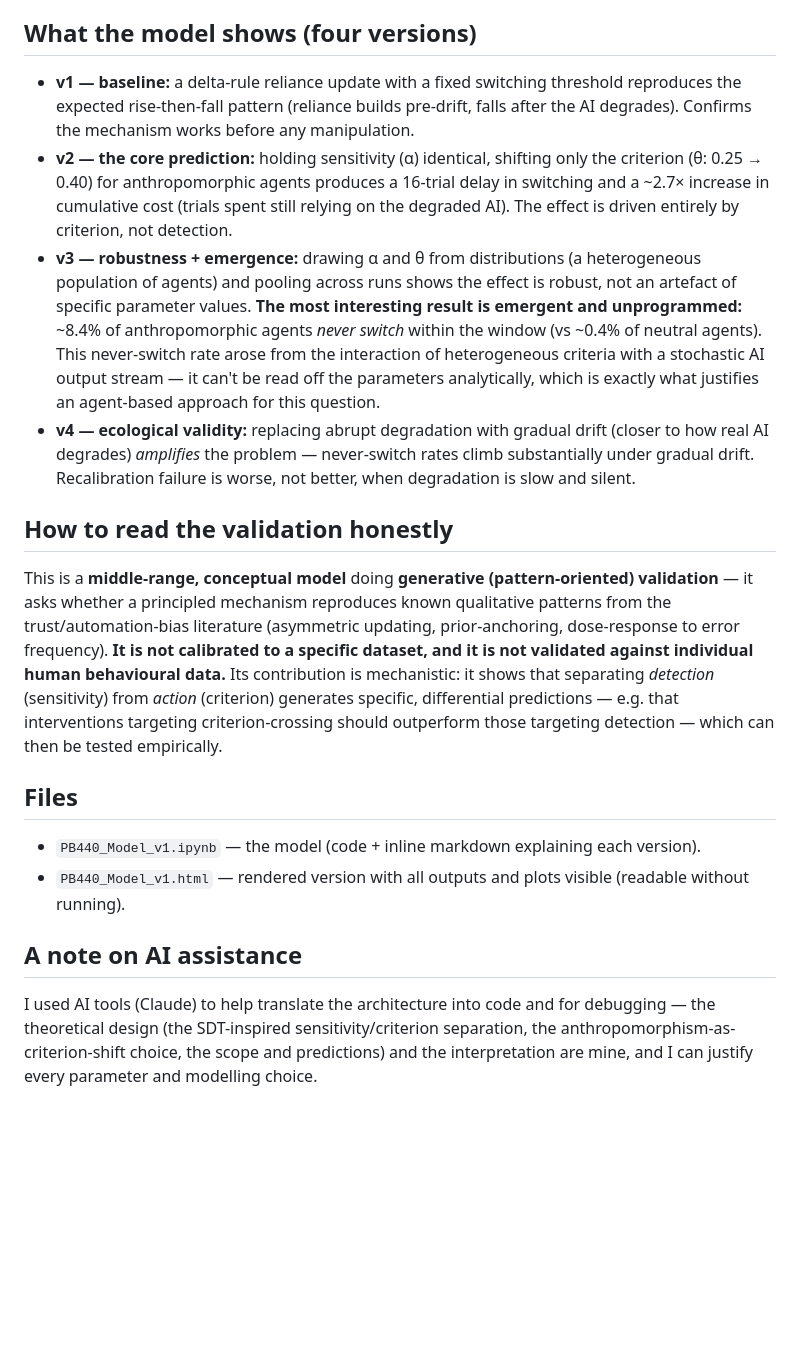
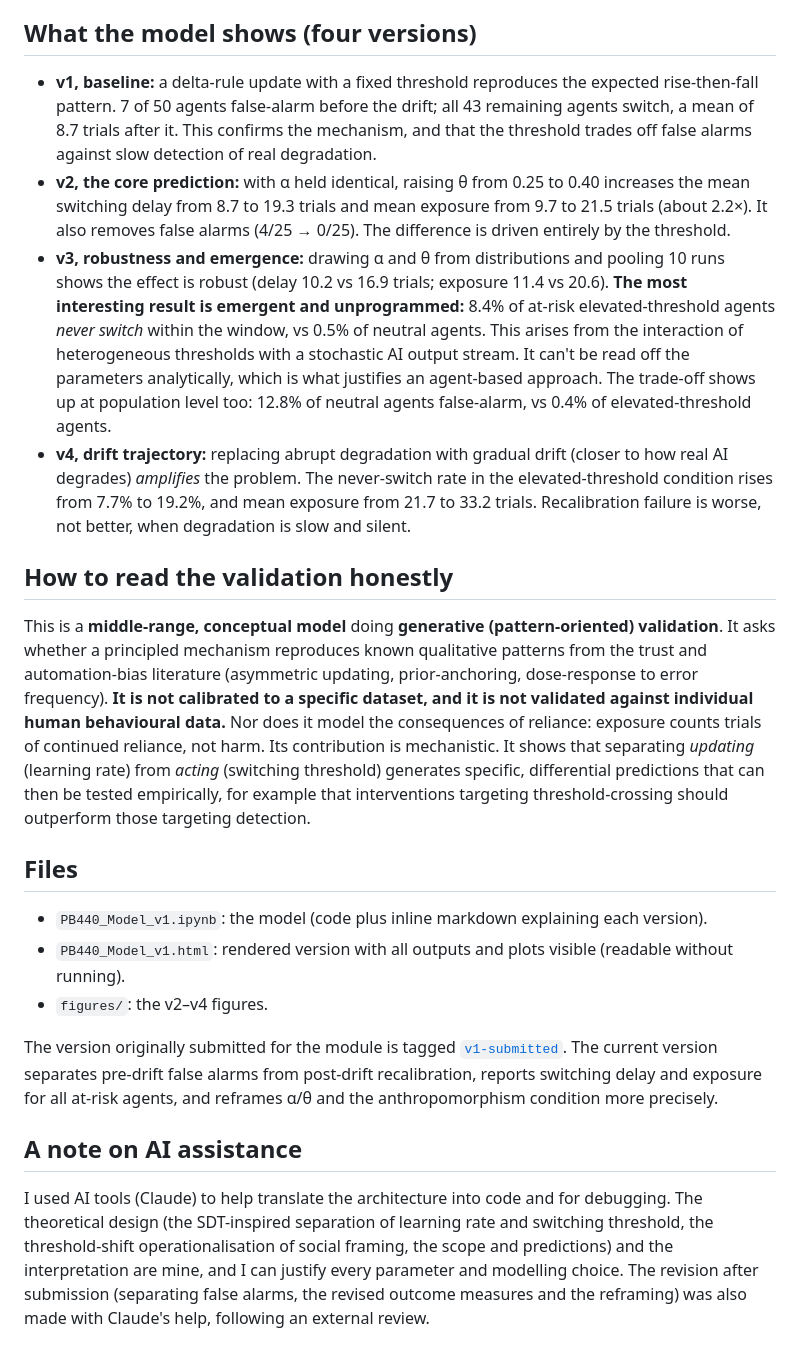
Before and after one commit to jul-de/human-ai-reliance-abm, a Markdown page: README.md, the part around one of its changes. GitHub-like rendering; blank space fills up the shorter version.

```diff
--- a/README.md
+++ b/README.md
@@ -17,20 +33,23 @@ The key theoretical move: **anthropomorphism is modelled as a criterion (θ) shi
 
 ## What the model shows (four versions)
 
-- **v1 — baseline:** a delta-rule reliance update with a fixed switching threshold reproduces the expected rise-then-fall pattern (reliance builds pre-drift, falls after the AI degrades). Confirms the mechanism works before any manipulation.
-- **v2 — the core prediction:** holding sensitivity (α) identical, shifting only the criterion (θ: 0.25 → 0.40) for anthropomorphic agents produces a 16-trial delay in switching and a ~2.7× increase in cumulative cost (trials spent still relying on the degraded AI). The effect is driven entirely by criterion, not detection.
-- **v3 — robustness + emergence:** drawing α and θ from distributions (a heterogeneous population of agents) and pooling across runs shows the effect is robust, not an artefact of specific parameter values. **The most interesting result is emergent and unprogrammed:** ~8.4% of anthropomorphic agents *never switch* within the window (vs ~0.4% of neutral agents). This never-switch rate arose from the interaction of heterogeneous criteria with a stochastic AI output stream — it can't be read off the parameters analytically, which is exactly what justifies an agent-based approach for this question.
-- **v4 — ecological validity:** replacing abrupt degradation with gradual drift (closer to how real AI degrades) *amplifies* the problem — never-switch rates climb substantially under gradual drift. Recalibration failure is worse, not better, when degradation is slow and silent.
+- **v1, baseline:** a delta-rule update with a fixed threshold reproduces the expected rise-then-fall pattern. 7 of 50 agents false-alarm before the drift; all 43 remaining agents switch, a mean of 8.7 trials after it. This confirms the mechanism, and that the threshold trades off false alarms against slow detection of real degradation.
+- **v2, the core prediction:** with α held identical, raising θ from 0.25 to 0.40 increases the mean switching delay from 8.7 to 19.3 trials and mean exposure from 9.7 to 21.5 trials (about 2.2×). It also removes false alarms (4/25 → 0/25). The difference is driven entirely by the threshold.
+- **v3, robustness and emergence:** drawing α and θ from distributions and pooling 10 runs shows the effect is robust (delay 10.2 vs 16.9 trials; exposure 11.4 vs 20.6). **The most interesting result is emergent and unprogrammed:** 8.4% of at-risk elevated-threshold agents *never switch* within the window, vs 0.5% of neutral agents. This arises from the interaction of heterogeneous thresholds with a stochastic AI output stream. It can't be read off the parameters analytically, which is what justifies an agent-based approach. The trade-off shows up at population level too: 12.8% of neutral agents false-alarm, vs 0.4% of elevated-threshold agents.
+- **v4, drift trajectory:** replacing abrupt degradation with gradual drift (closer to how real AI degrades) *amplifies* the problem. The never-switch rate in the elevated-threshold condition rises from 7.7% to 19.2%, and mean exposure from 21.7 to 33.2 trials. Recalibration failure is worse, not better, when degradation is slow and silent.
 
 ## How to read the validation honestly
 
-This is a **middle-range, conceptual model** doing **generative (pattern-oriented) validation** — it asks whether a principled mechanism reproduces known qualitative patterns from the trust/automation-bias literature (asymmetric updating, prior-anchoring, dose-response to error frequency). **It is not calibrated to a specific dataset, and it is not validated against individual human behavioural data.** Its contribution is mechanistic: it shows that separating *detection* (sensitivity) from *action* (criterion) generates specific, differential predictions — e.g. that interventions targeting criterion-crossing should outperform those targeting detection — which can then be tested empirically.
+This is a **middle-range, conceptual model** doing **generative (pattern-oriented) validation**. It asks whether a principled mechanism reproduces known qualitative patterns from the trust and automation-bias literature (asymmetric updating, prior-anchoring, dose-response to error frequency). **It is not calibrated to a specific dataset, and it is not validated against individual human behavioural data.** Nor does it model the consequences of reliance: exposure counts trials of continued reliance, not harm. Its contribution is mechanistic. It shows that separating *updating* (learning rate) from *acting* (switching threshold) generates specific, differential predictions that can then be tested empirically, for example that interventions targeting threshold-crossing should outperform those targeting detection.
 
 ## Files
 
-- `PB440_Model_v1.ipynb` — the model (code + inline markdown explaining each version).
-- `PB440_Model_v1.html` — rendered version with all outputs and plots visible (readable without running).
+- `PB440_Model_v1.ipynb`: the model (code plus inline markdown explaining each version).
+- `PB440_Model_v1.html`: rendered version with all outputs and plots visible (readable without running).
+- `figures/`: the v2–v4 figures.
+
+The version originally submitted for the module is tagged [`v1-submitted`](https://github.com/jul-de/human-ai-reliance-abm/tree/v1-submitted). The current version separates pre-drift false alarms from post-drift recalibration, reports switching delay and exposure for all at-risk agents, and reframes α/θ and the anthropomorphism condition more precisely.
 
 ## A note on AI assistance
 
-I used AI tools (Claude) to help translate the architecture into code and for debugging — the theoretical design (the SDT-inspired sensitivity/criterion separation, the anthropomorphism-as-criterion-shift choice, the scope and predictions) and the interpretation are mine, and I can justify every parameter and modelling choice.
+I used AI tools (Claude) to help translate the architecture into code and for debugging. The theoretical design (the SDT-inspired separation of learning rate and switching threshold, the threshold-shift operationalisation of social framing, the scope and predictions) and the interpretation are mine, and I can justify every parameter and modelling choice. The revision after submission (separating false alarms, the revised outcome measures and the reframing) was also made with Claude's help, following an external review.
```
Also changed, not shown: other parts of README.md (+24 -8 lines), figures/trust_recalibration_v2.png (added), figures/trust_recalibration_v3.png (added), figures/trust_recalibration_v4.png (added), 2 other files.
